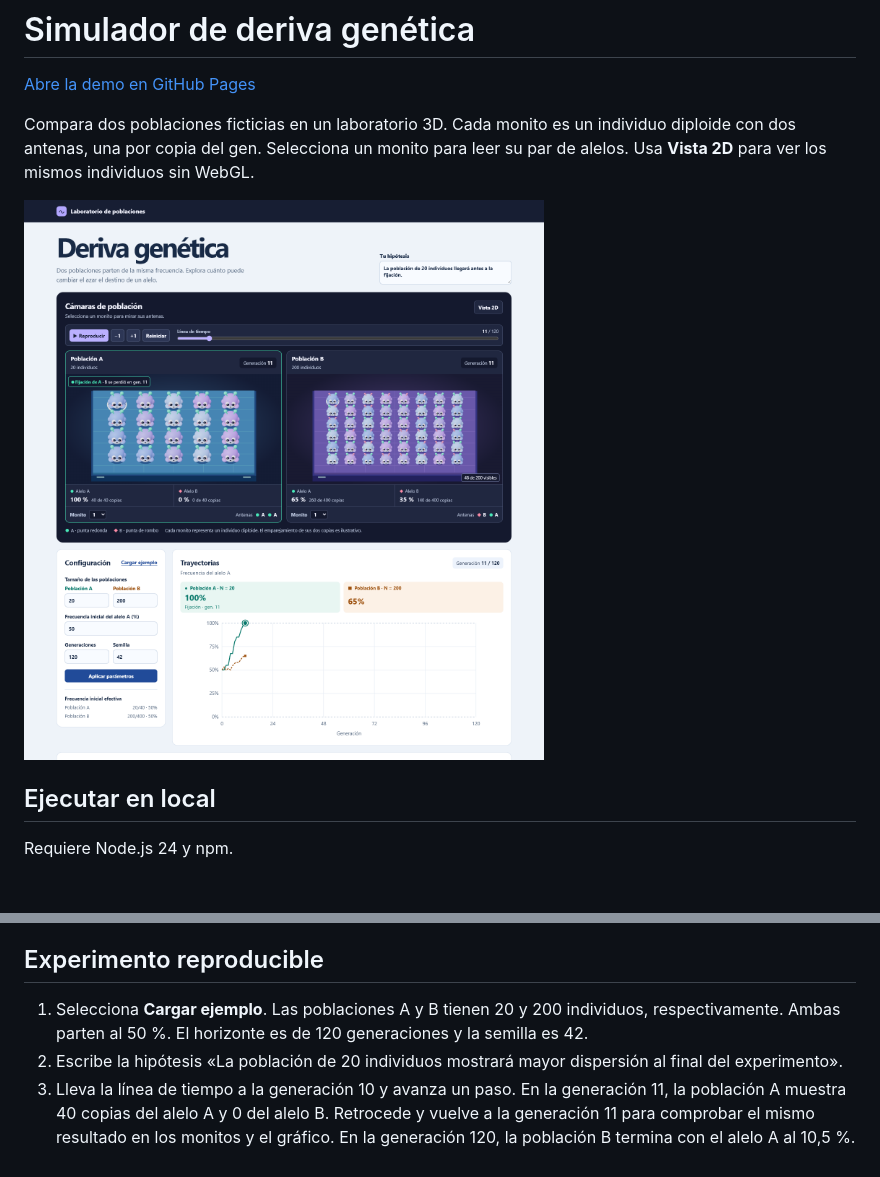
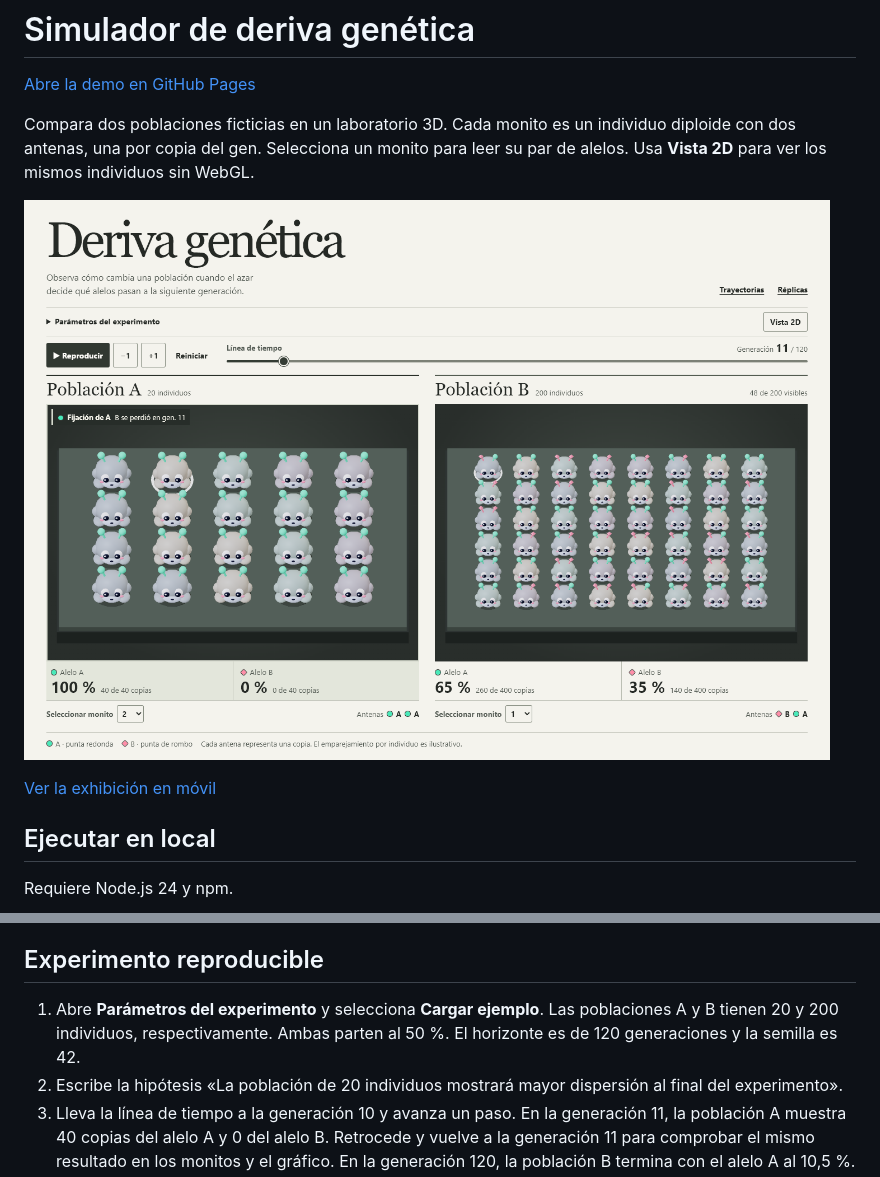
Before and after one commit to Humiumii/simulador-deriva-genetica, a Markdown page: README.md, 2 parts joined by grey strips. GitHub-like rendering; pictures changed too: docs/simulador.png; blank space fills up the shorter version.

Commit message:
Pule la línea de tiempo, el teclado y los avisos de fijación

```diff
--- a/README.md
+++ b/README.md
@@ -4,7 +4,9 @@
 
 Compara dos poblaciones ficticias en un laboratorio 3D. Cada monito es un individuo diploide con dos antenas, una por copia del gen. Selecciona un monito para leer su par de alelos. Usa **Vista 2D** para ver los mismos individuos sin WebGL.
 
-![Laboratorio 3D con línea de tiempo y fijación de A en la generación 11, semilla 42](docs/simulador.png)
+![Exhibición en escritorio con el alelo A fijado en la generación 11](docs/simulador.png)
+
+[Ver la exhibición en móvil](docs/simulador-movil.png)
 
 ## Ejecutar en local
 
@@ -22,7 +24,7 @@ Vite genera un sitio estático en `dist/` con rutas relativas. GitHub Actions ej
 
 ## Experimento reproducible
 
-1. Selecciona **Cargar ejemplo**. Las poblaciones A y B tienen 20 y 200 individuos, respectivamente. Ambas parten al 50 %. El horizonte es de 120 generaciones y la semilla es 42.
+1. Abre **Parámetros del experimento** y selecciona **Cargar ejemplo**. Las poblaciones A y B tienen 20 y 200 individuos, respectivamente. Ambas parten al 50 %. El horizonte es de 120 generaciones y la semilla es 42.
 2. Escribe la hipótesis «La población de 20 individuos mostrará mayor dispersión al final del experimento».
 3. Lleva la línea de tiempo a la generación 10 y avanza un paso. En la generación 11, la población A muestra 40 copias del alelo A y 0 del alelo B. Retrocede y vuelve a la generación 11 para comprobar el mismo resultado en los monitos y el gráfico. En la generación 120, la población B termina con el alelo A al 10,5 %.
 4. Ejecuta las 100 réplicas y compara la desviación estándar. Repite el experimento con la misma semilla para recuperar los mismos resultados. Prueba la semilla 43 para observar una nueva muestra.
```
Also changed, not shown: docs/simulador-movil.png (added), 7 other files.
